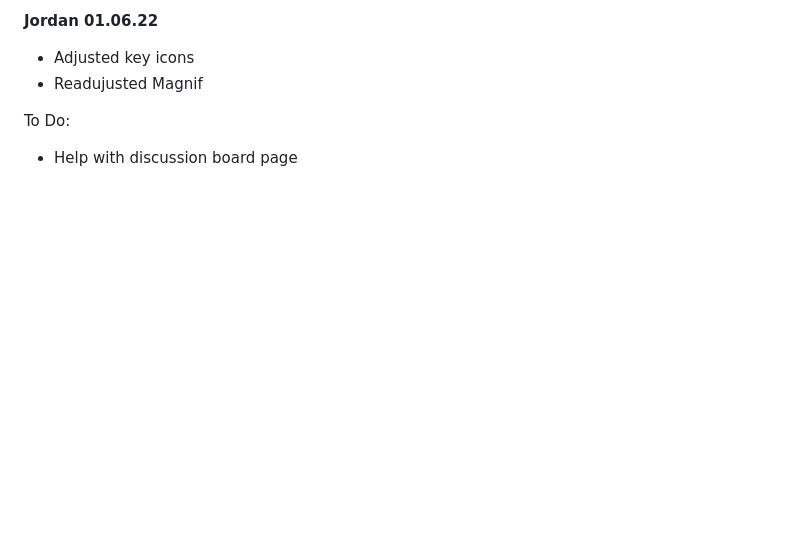
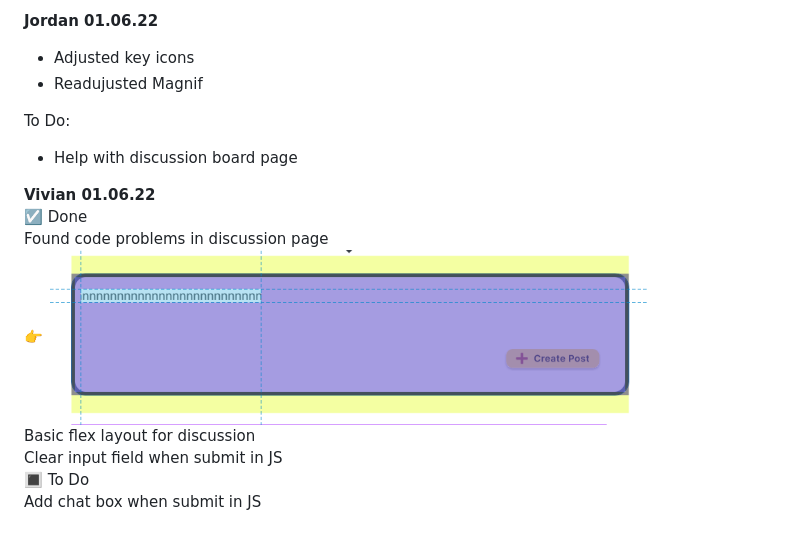
Before and after one commit to cvivianc/LGS, a Markdown page: README.md, the part around the change. GitHub-like rendering; pictures changed too: process/process.3.png (added); blank space fills up the shorter version.

```diff
--- a/README.md
+++ b/README.md
@@ -109,3 +109,12 @@ to do:
 To Do:
 
 - Help with discussion board page
+
+**Vivian 01.06.22**
+:ballot_box_with_check: Done
+    Found code problems in discussion page
+    :point_right: <img src="/process/process.3.png" alt="process" width="600" height="220">
+    Basic flex layout for discussion
+    Clear input field when submit in JS
+:white_square_button: To Do
+    Add chat box when submit in JS
```
Also changed, not shown: 4 other files.
